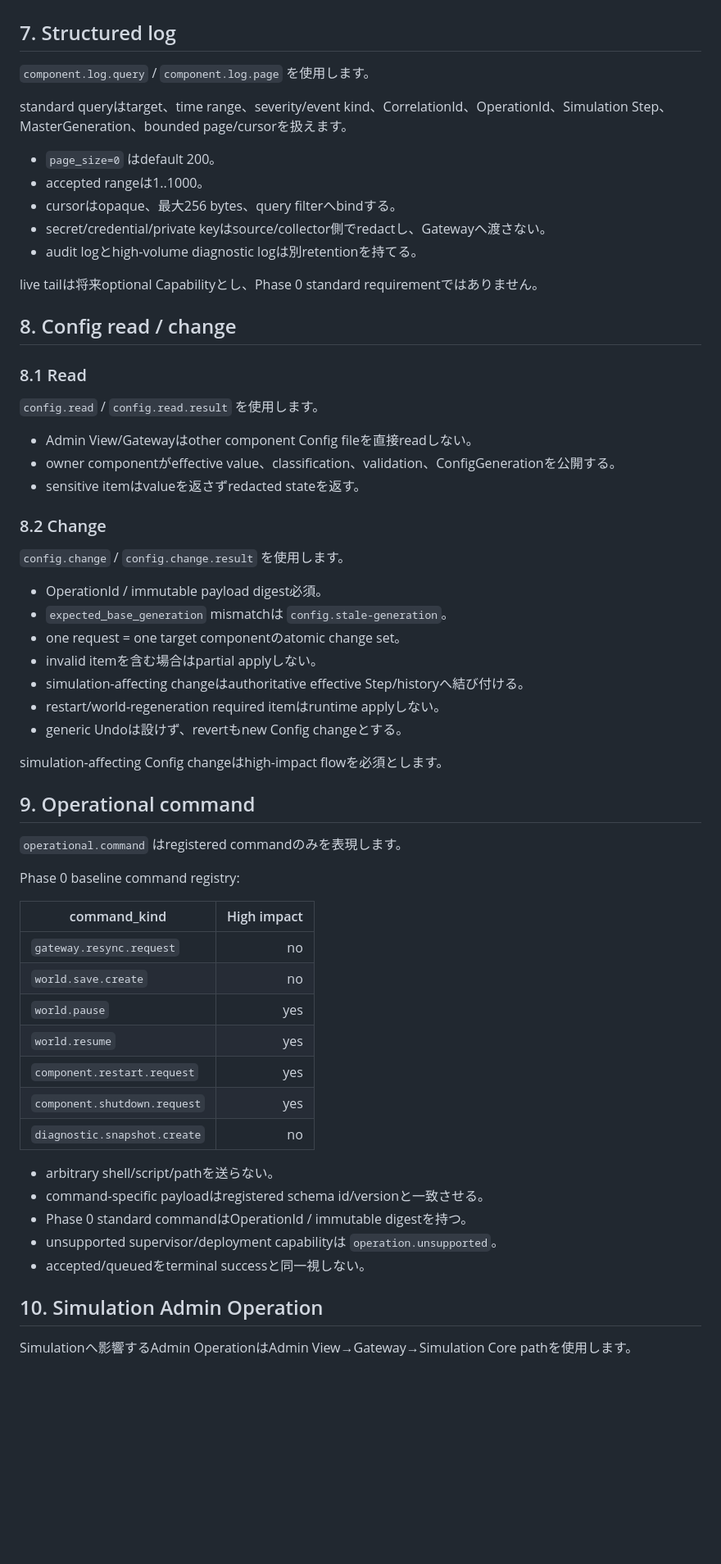
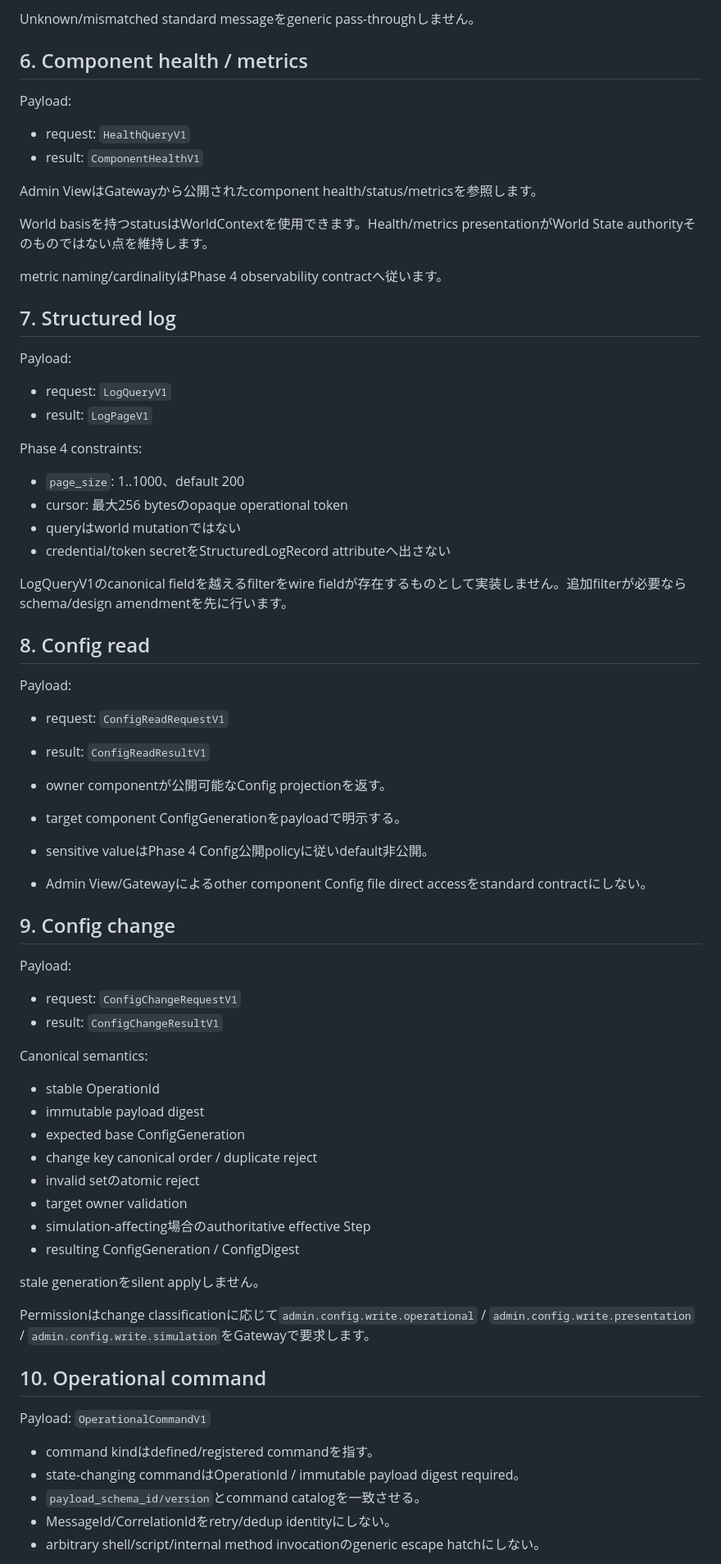
Before and after one commit to SUIREN-KazutoHashimoto/MachiVerse, a Markdown page: docs/protocols/gateway-admin-view.md, the part around one of its changes. Shown at 82% size. Rendered like a GitHub page; blank space fills up the shorter version.

Commit message:
docs: align Gateway Admin protocol with Phase 4 baseline

```diff
--- a/docs/protocols/gateway-admin-view.md
+++ b/docs/protocols/gateway-admin-view.md
@@ -81,65 +144,75 @@ sample timestampを保持し、stale sampleをfreshとして再timestampしま
+Unknown/mismatched standard messageをgeneric pass-throughしません。
+
+## 6. Component health / metrics
+
+Payload:
+
+- request: `HealthQueryV1`
+- result: `ComponentHealthV1`
+
+Admin ViewはGatewayから公開されたcomponent health/status/metricsを参照します。
+
+World basisを持つstatusはWorldContextを使用できます。Health/metrics presentationがWorld State authorityそのものではない点を維持します。
+
+metric naming/cardinalityはPhase 4 observability contractへ従います。
 
 ## 7. Structured log
 
-`component.log.query` / `component.log.page` を使用します。
+Payload:
 
-standard queryはtarget、time range、severity/event kind、CorrelationId、OperationId、Simulation Step、MasterGeneration、bounded page/cursorを扱えます。
+- request: `LogQueryV1`
+- result: `LogPageV1`
 
-- `page_size=0` はdefault 200。
-- accepted rangeは1..1000。
-- cursorはopaque、最大256 bytes、query filterへbindする。
-- secret/credential/private keyはsource/collector側でredactし、Gatewayへ渡さない。
-- audit logとhigh-volume diagnostic logは別retentionを持てる。
+Phase 4 constraints:
 
-live tailは将来optional Capabilityとし、Phase 0 standard requirementではありません。
+- `page_size`: 1..1000、default 200
+- cursor: 最大256 bytesのopaque operational token
+- queryはworld mutationではない
+- credential/token secretをStructuredLogRecord attributeへ出さない
 
-## 8. Config read / change
+LogQueryV1のcanonical fieldを越えるfilterをwire fieldが存在するものとして実装しません。追加filterが必要ならschema/design amendmentを先に行います。
 
-### 8.1 Read
+## 8. Config read
 
-`config.read` / `config.read.result` を使用します。
+Payload:
 
-- Admin View/Gatewayはother component Config fileを直接readしない。
-- owner componentがeffective value、classification、validation、ConfigGenerationを公開する。
-- sensitive itemはvalueを返さずredacted stateを返す。
+- request: `ConfigReadRequestV1`
+- result: `ConfigReadResultV1`
 
-### 8.2 Change
+- owner componentが公開可能なConfig projectionを返す。
+- target component ConfigGenerationをpayloadで明示する。
+- sensitive valueはPhase 4 Config公開policyに従いdefault非公開。
+- Admin View/Gatewayによるother component Config file direct accessをstandard contractにしない。
 
-`config.change` / `config.change.result` を使用します。
+## 9. Config change
 
-- OperationId / immutable payload digest必須。
-- `expected_base_generation` mismatchは `config.stale-generation`。
-- one request = one target componentのatomic change set。
-- invalid itemを含む場合はpartial applyしない。
-- simulation-affecting changeはauthoritative effective Step/historyへ結び付ける。
-- restart/world-regeneration required itemはruntime applyしない。
-- generic Undoは設けず、revertもnew Config changeとする。
+Payload:
 
-simulation-affecting Config changeはhigh-impact flowを必須とします。
+- request: `ConfigChangeRequestV1`
+- result: `ConfigChangeResultV1`
 
-## 9. Operational command
+Canonical semantics:
 
-`operational.command` はregistered commandのみを表現します。
+- stable OperationId
+- immutable payload digest
+- expected base ConfigGeneration
+- change key canonical order / duplicate reject
+- invalid setのatomic reject
+- target owner validation
+- simulation-affecting場合のauthoritative effective Step
+- resulting ConfigGeneration / ConfigDigest
 
-Phase 0 baseline command registry:
+stale generationをsilent applyしません。
 
-| command_kind | High impact |
-|---|---:|
-| `gateway.resync.request` | no |
-| `world.save.create` | no |
-| `world.pause` | yes |
-| `world.resume` | yes |
-| `component.restart.request` | yes |
-| `component.shutdown.request` | yes |
-| `diagnostic.snapshot.create` | no |
+Permissionはchange classificationに応じて`admin.config.write.operational` / `admin.config.write.presentation` / `admin.config.write.simulation`をGatewayで要求します。
 
-- arbitrary shell/script/pathを送らない。
-- command-specific payloadはregistered schema id/versionと一致させる。
-- Phase 0 standard commandはOperationId / immutable digestを持つ。
-- unsupported supervisor/deployment capabilityは `operation.unsupported`。
-- accepted/queuedをterminal successと同一視しない。
+## 10. Operational command
 
-## 10. Simulation Admin Operation
+Payload: `OperationalCommandV1`
 
-Simulationへ影響するAdmin OperationはAdmin View→Gateway→Simulation Core pathを使用します。
+- command kindはdefined/registered commandを指す。
+- state-changing commandはOperationId / immutable payload digest required。
+- `payload_schema_id/version`とcommand catalogを一致させる。
+- MessageId/CorrelationIdをretry/dedup identityにしない。
+- arbitrary shell/script/internal method invocationのgeneric escape hatchにしない。
 
```
Also changed, not shown: other parts of docs/protocols/gateway-admin-view.md (+194 -121 lines).
